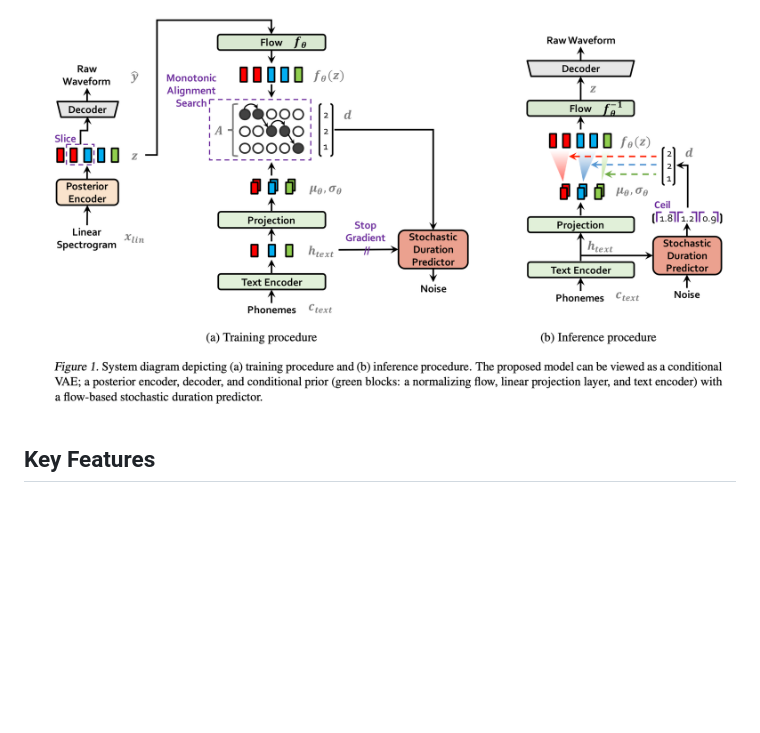
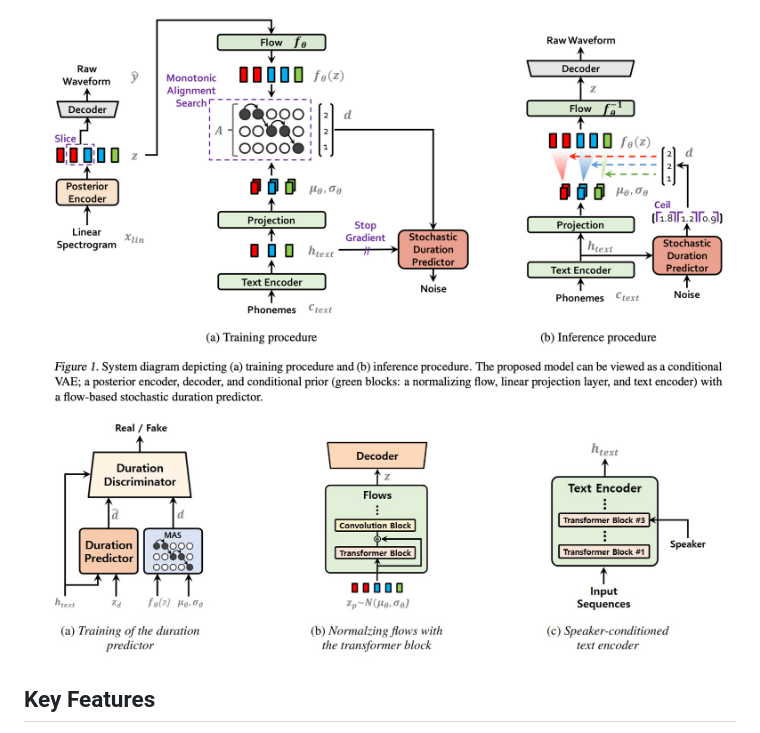
Before and after one commit to SandipAcharya/nepali_tts_project, a Markdown page: README.md, the part around the change. GitHub-like rendering; blank space fills up the shorter version.

Commit message:
archi flow

```diff
--- a/README.md
+++ b/README.md
@@ -29,7 +29,7 @@ The project follows a comprehensive pipeline from raw broadcast data collection
 The synthesis engine is driven by a state-of-the-art end-to-end neural network that directly generates raw audio waveforms from textual input without requiring separate vocoders.
 
 ![Core VITS2 Architecture](resources/vits-architecture.png)
-
+![](resources/VITS2Core.jpg)
 ## Key Features
 
 - **VITS2 Architecture:** Utilizes adversarial learning for duration prediction and transformer blocks within normalizing flows for superior speech naturalness.
```
